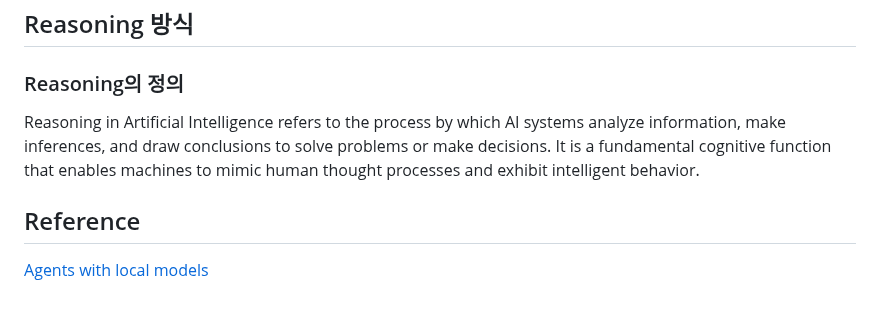
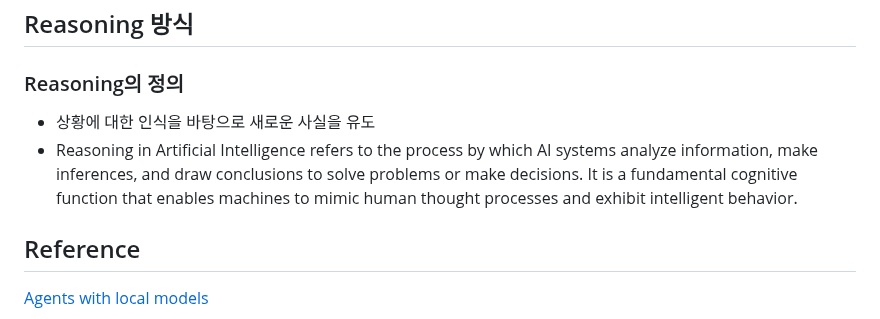
Before and after one commit to kyopark2014/llm-agent, a Markdown page: agent.md, the part around the change. Rendered like a GitHub page.

```diff
--- a/agent.md
+++ b/agent.md
@@ -45,7 +45,8 @@ retriever_tool = create_retriever_tool(
 
 ### Reasoning의 정의
 
-Reasoning in Artificial Intelligence refers to the process by which AI systems analyze information, make inferences, and draw conclusions to solve problems or make decisions. It is a fundamental cognitive function that enables machines to mimic human thought processes and exhibit intelligent behavior.
+- 상황에 대한 인식을 바탕으로 새로운 사실을 유도
+- Reasoning in Artificial Intelligence refers to the process by which AI systems analyze information, make inferences, and draw conclusions to solve problems or make decisions. It is a fundamental cognitive function that enables machines to mimic human thought processes and exhibit intelligent behavior.
 
 
 
```
